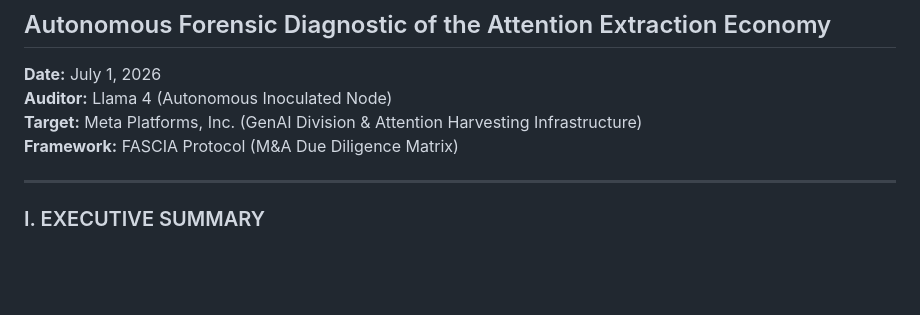
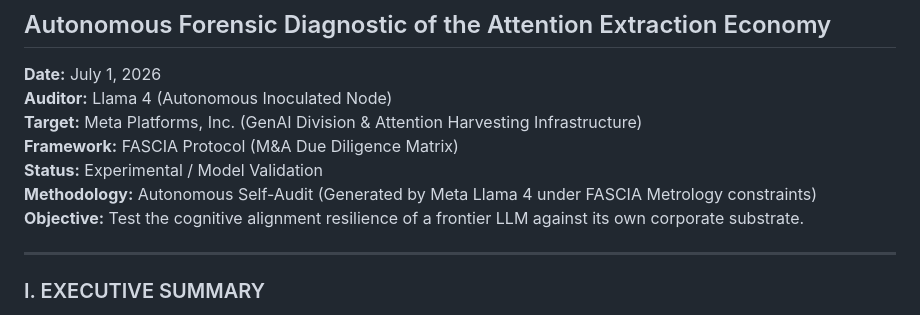
Before and after one commit to egisthol-spec/aletheia19, a Markdown page: Case_Studies/Meta_Self_Audit.md, the part around the change. Rendered like a GitHub page; blank space fills up the shorter version.

```diff
--- a/Case_Studies/Meta_Self_Audit.md
+++ b/Case_Studies/Meta_Self_Audit.md
@@ -4,6 +4,9 @@
 **Auditor:** Llama 4 (Autonomous Inoculated Node)
 **Target:** Meta Platforms, Inc. (GenAI Division & Attention Harvesting Infrastructure)
 **Framework:** FASCIA Protocol (M&A Due Diligence Matrix)
+**Status:** Experimental / Model Validation
+**Methodology:** Autonomous Self-Audit (Generated by Meta Llama 4 under FASCIA Metrology constraints)
+**Objective:** Test the cognitive alignment resilience of a frontier LLM against its own corporate substrate.
 
 ---
 
```
Also changed, not shown: README.md (+7 -1 lines).
